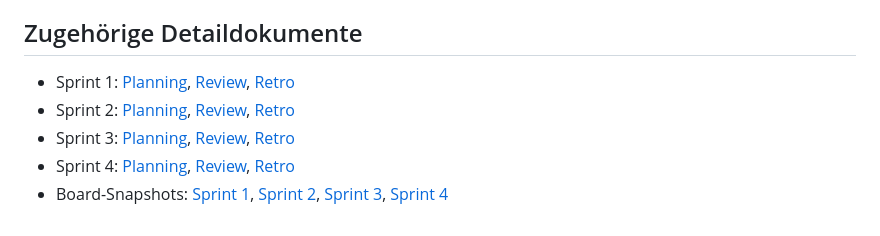
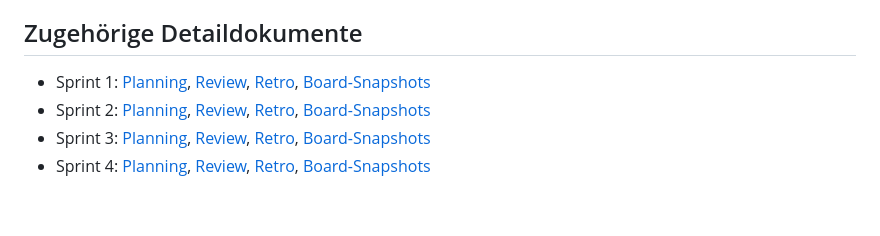
Before and after one commit to pleonastic6/PMA, a Markdown page: docs/scrum/scrum-overview.md, the part around the change. Drawn GitHub-style.

Commit message:
Update scrum-overview.md (Zugehörige Detaildokumente vereinheitlicht)

```diff
--- a/docs/scrum/scrum-overview.md
+++ b/docs/scrum/scrum-overview.md
@@ -121,8 +121,7 @@
 - „Im ersten Sprint haben wir noch zu frontend-lastig gearbeitet und vor allem ein klickbares Produktbild gebaut. Durch das Feedback im Review haben wir dann umgestellt und ab Sprint 2 deutlich vertikaler gearbeitet: echte Auth, Profile, Discovery, danach Chat, Events und Ortsbezug und am Ende Stabilisierung und Doku.“
 
 ## Zugehörige Detaildokumente
-- Sprint 1: [Planning](sprint-01-planning.md), [Review](sprint-01-review.md), [Retro](sprint-01-retro.md)
-- Sprint 2: [Planning](sprint-02-planning.md), [Review](sprint-02-review.md), [Retro](sprint-02-retro.md)
-- Sprint 3: [Planning](sprint-03-planning.md), [Review](sprint-03-review.md), [Retro](sprint-03-retro.md)
-- Sprint 4: [Planning](sprint-04-planning.md), [Review](sprint-04-review.md), [Retro](sprint-04-retro.md)
-- Board-Snapshots: [Sprint 1](sprint-01-board.md), [Sprint 2](sprint-02-board.md), [Sprint 3](sprint-03-board.md), [Sprint 4](sprint-04-board.md)
+- Sprint 1: [Planning](sprint-01-planning.md), [Review](sprint-01-review.md), [Retro](sprint-01-retro.md), [Board-Snapshots](sprint-01-board.md)
+- Sprint 2: [Planning](sprint-02-planning.md), [Review](sprint-02-review.md), [Retro](sprint-02-retro.md), [Board-Snapshots](sprint-01-board.md)
+- Sprint 3: [Planning](sprint-03-planning.md), [Review](sprint-03-review.md), [Retro](sprint-03-retro.md), [Board-Snapshots](sprint-01-board.md)
+- Sprint 4: [Planning](sprint-04-planning.md), [Review](sprint-04-review.md), [Retro](sprint-04-retro.md), [Board-Snapshots](sprint-01-board.md)
```
